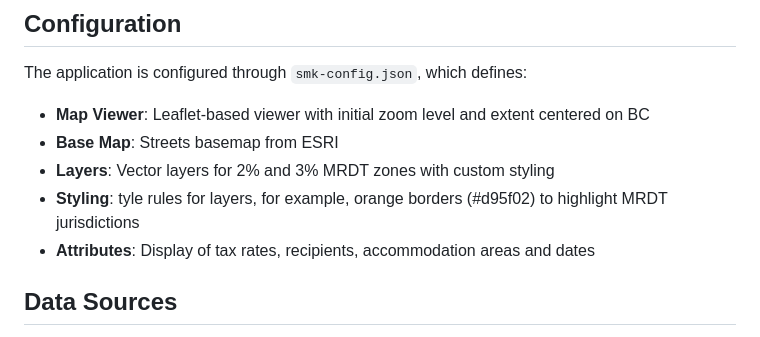
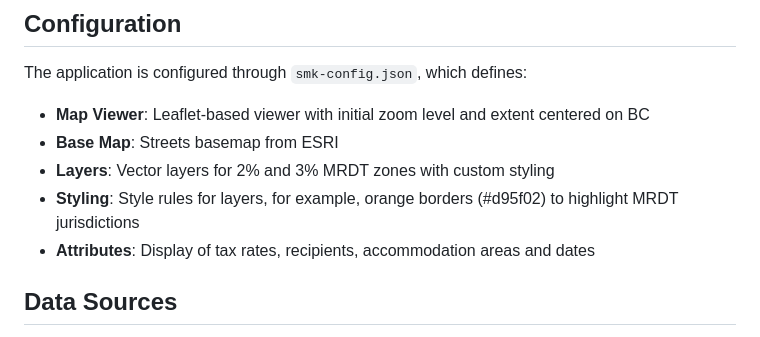
Before and after one commit to bcgov/smk-mrdt, a Markdown page: README.md, the part around the change. Rendered like a GitHub page.

Commit message:
added S in styles

```diff
--- a/README.md
+++ b/README.md
@@ -66,7 +66,7 @@ The application is configured through `smk-config.json`, which defines:
 - **Map Viewer**: Leaflet-based viewer with initial zoom level and extent centered on BC
 - **Base Map**: Streets basemap from ESRI
 - **Layers**: Vector layers for 2% and 3% MRDT zones with custom styling
-- **Styling**: tyle rules for layers, for example, orange borders (#d95f02) to highlight MRDT jurisdictions
+- **Styling**: Style rules for layers, for example, orange borders (#d95f02) to highlight MRDT jurisdictions
 - **Attributes**: Display of tax rates, recipients, accommodation areas and dates
 
 
```
